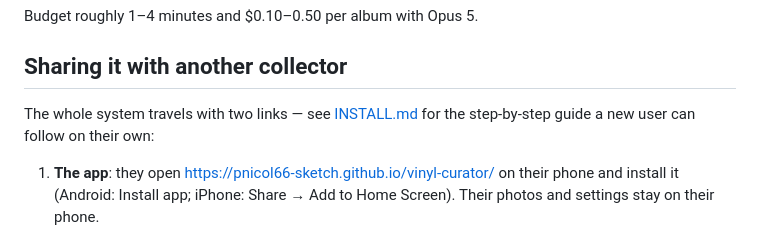
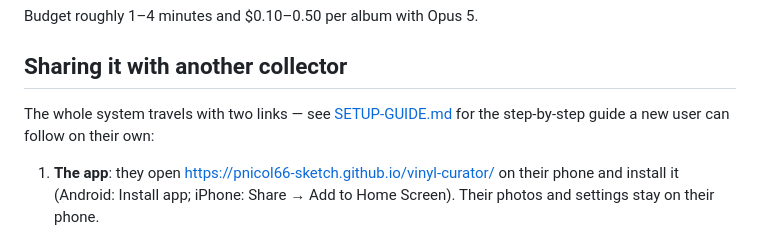
Before and after one commit to pnicol66-sketch/vinyl-curator, a Markdown page: README.md, the part around the change. Drawn GitHub-style.

```diff
--- a/README.md
+++ b/README.md
@@ -171,7 +171,7 @@ Budget roughly 1–4 minutes and $0.10–0.50 per album with Opus 5.
 
 ## Sharing it with another collector
 
-The whole system travels with two links — see [INSTALL.md](INSTALL.md) for the
+The whole system travels with two links — see [SETUP-GUIDE.md](SETUP-GUIDE.md) for the
 step-by-step guide a new user can follow on their own:
 
 1. **The app**: they open https://pnicol66-sketch.github.io/vinyl-curator/ on their phone
```
Also changed, not shown: SETUP-GUIDE.md (renamed from INSTALL.md, +26 -8 lines), USER-MANUAL.md (+3 -3 lines).
